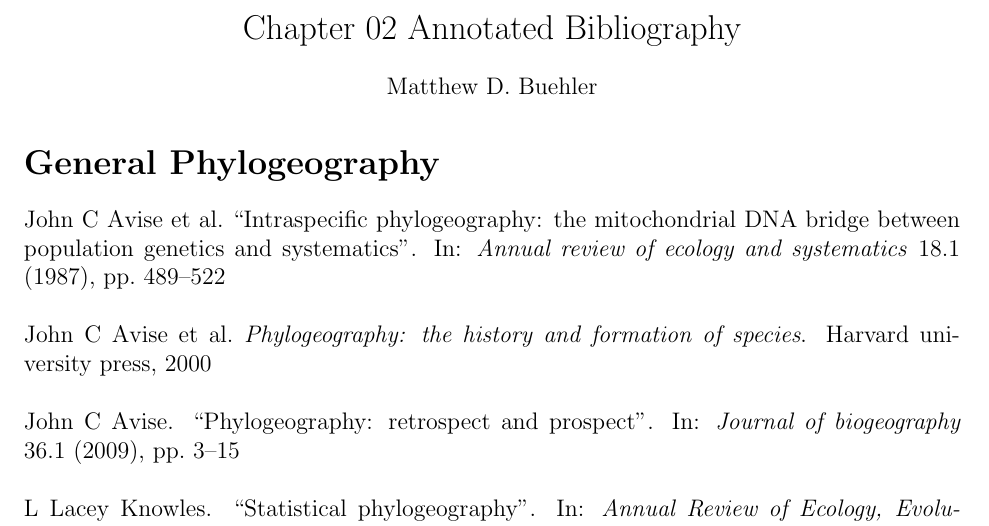
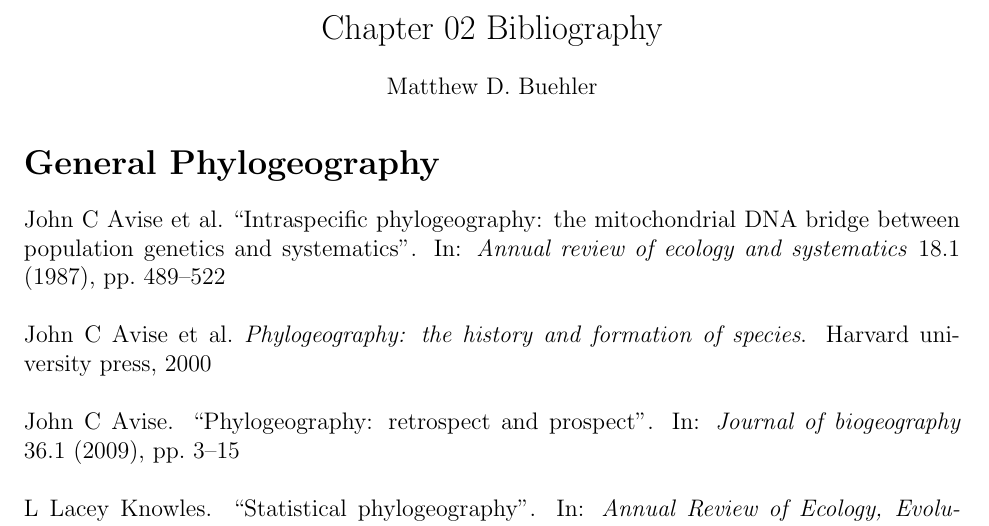
Before and after one commit to mbuehle3/dissertation-bibliography, a LaTeX document (chapter-02/ch-02.tex): part of page 1 of 6, cut so that both start at the same text. Compiled offline with pdfLaTeX.

Commit message:
minor things

```diff
--- a/chapter-02/ch-02.tex
+++ b/chapter-02/ch-02.tex
@@ -22,7 +22,7 @@
 
 \begin{document}
 \begin{center}
-    \Large{Chapter 02 Annotated Bibliography}\\
+    \Large{Chapter 02 Bibliography}\\
 \end{center}
 \begin{center}
     Matthew D. Buehler
```
Also changed, not shown: chapter-02/ch-02.pdf, chapter-02/ch-02.tex (2 more changed lines), 3 other files.
